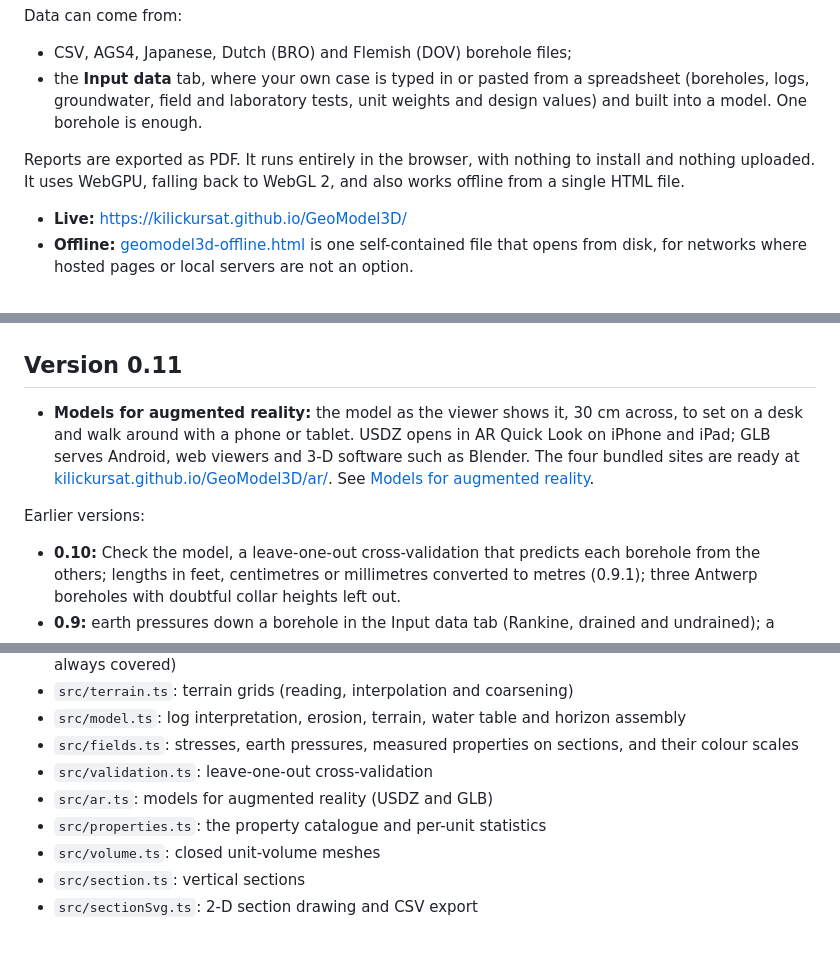
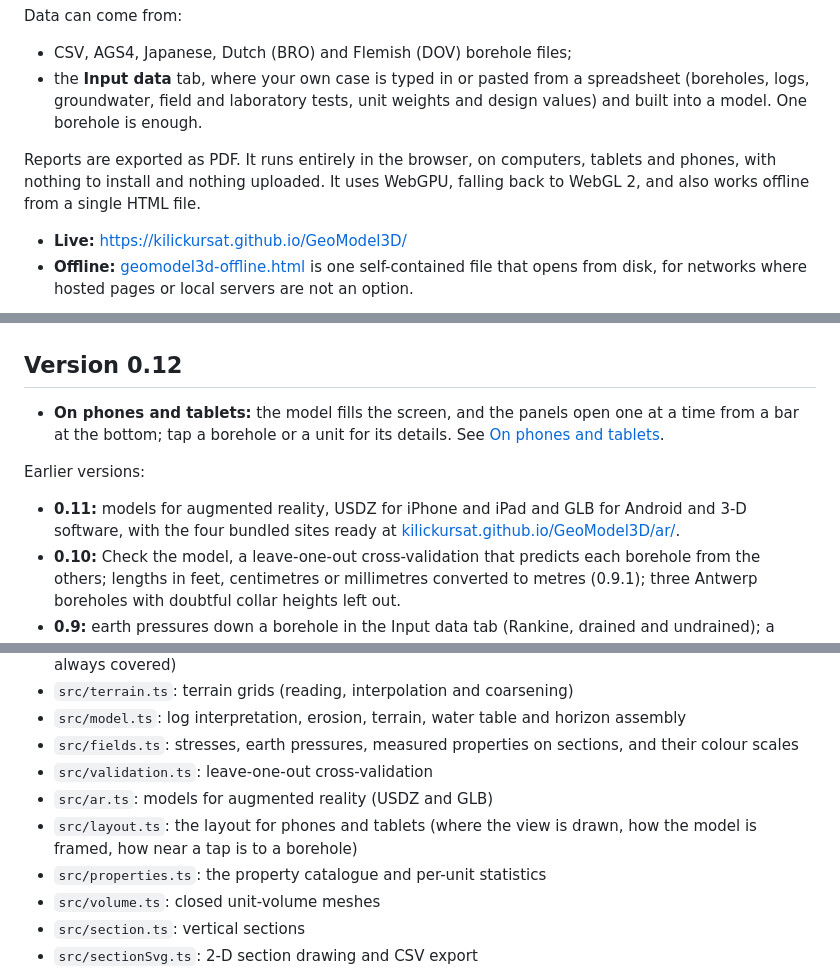
Before and after one commit to kilickursat/GeoModel3D, a Markdown page: README.md, 3 parts joined by grey strips. GitHub-like rendering; blank space fills up the shorter version.

```diff
--- a/README.md
+++ b/README.md
@@ -11,7 +11,7 @@ Data can come from:
 - CSV, AGS4, Japanese, Dutch (BRO) and Flemish (DOV) borehole files;
 - the **Input data** tab, where your own case is typed in or pasted from a spreadsheet (boreholes, logs, groundwater, field and laboratory tests, unit weights and design values) and built into a model. One borehole is enough.
 
-Reports are exported as PDF. It runs entirely in the browser, with nothing to install and nothing uploaded. It uses WebGPU, falling back to WebGL 2, and also works offline from a single HTML file.
+Reports are exported as PDF. It runs entirely in the browser, on computers, tablets and phones, with nothing to install and nothing uploaded. It uses WebGPU, falling back to WebGL 2, and also works offline from a single HTML file.
 
 - **Live:** https://kilickursat.github.io/GeoModel3D/
 - **Offline:** [geomodel3d-offline.html](https://kilickursat.github.io/GeoModel3D/geomodel3d-offline.html) is one self-contained file that opens from disk, for networks where hosted pages or local servers are not an option.
@@ -35,11 +35,12 @@ Each site is published data, in its country's own coordinate system and height d
 | **Creswick: basalt over the deep leads** | **Input data: a case typed in by hand** |
 | ![Creswick deep leads model from NGIS hydrostratigraphy](docs/creswick.png) | ![The Input data tab with the worked example: its units, and the drained earth pressures down a borehole](docs/input-data.png) |
 
-## Version 0.11
+## Version 0.12
 
-- **Models for augmented reality:** the model as the viewer shows it, 30 cm across, to set on a desk and walk around with a phone or tablet. USDZ opens in AR Quick Look on iPhone and iPad; GLB serves Android, web viewers and 3-D software such as Blender. The four bundled sites are ready at [kilickursat.github.io/GeoModel3D/ar/](https://kilickursat.github.io/GeoModel3D/ar/). See [Models for augmented reality](#models-for-augmented-reality).
+- **On phones and tablets:** the model fills the screen, and the panels open one at a time from a bar at the bottom; tap a borehole or a unit for its details. See [On phones and tablets](#on-phones-and-tablets).
 
 Earlier versions:
+- **0.11:** models for augmented reality, USDZ for iPhone and iPad and GLB for Android and 3-D software, with the four bundled sites ready at [kilickursat.github.io/GeoModel3D/ar/](https://kilickursat.github.io/GeoModel3D/ar/).
 - **0.10:** Check the model, a leave-one-out cross-validation that predicts each borehole from the others; lengths in feet, centimetres or millimetres converted to metres (0.9.1); three Antwerp boreholes with doubtful collar heights left out.
 - **0.9:** earth pressures down a borehole in the Input data tab (Rankine, drained and undrained); a contribution guide and a Sponsoring section; collars that scatter about a coarse terrain grid summed up in one note.
 - **0.8:** the Input data tab, where your own case is entered and modelled, from one borehole up; σ′h = K0 · σ′v; the Creswick deep leads in Australia; pinch-outs at the borehole that lacks the unit, now the documented rule.
@@ -428,6 +448,7 @@ The modelling kernel has no rendering dependencies. It is tested in Node, and th
 - `src/fields.ts`: stresses, earth pressures, measured properties on sections, and their colour scales
 - `src/validation.ts`: leave-one-out cross-validation
 - `src/ar.ts`: models for augmented reality (USDZ and GLB)
+- `src/layout.ts`: the layout for phones and tablets (where the view is drawn, how the model is framed, how near a tap is to a borehole)
 - `src/properties.ts`: the property catalogue and per-unit statistics
 - `src/volume.ts`: closed unit-volume meshes
 - `src/section.ts`: vertical sections
```
Also changed, not shown: other parts of README.md (+19 -0 lines), CHANGELOG.md (+20 -0 lines), docs/phone.png (added), 3 other files.
